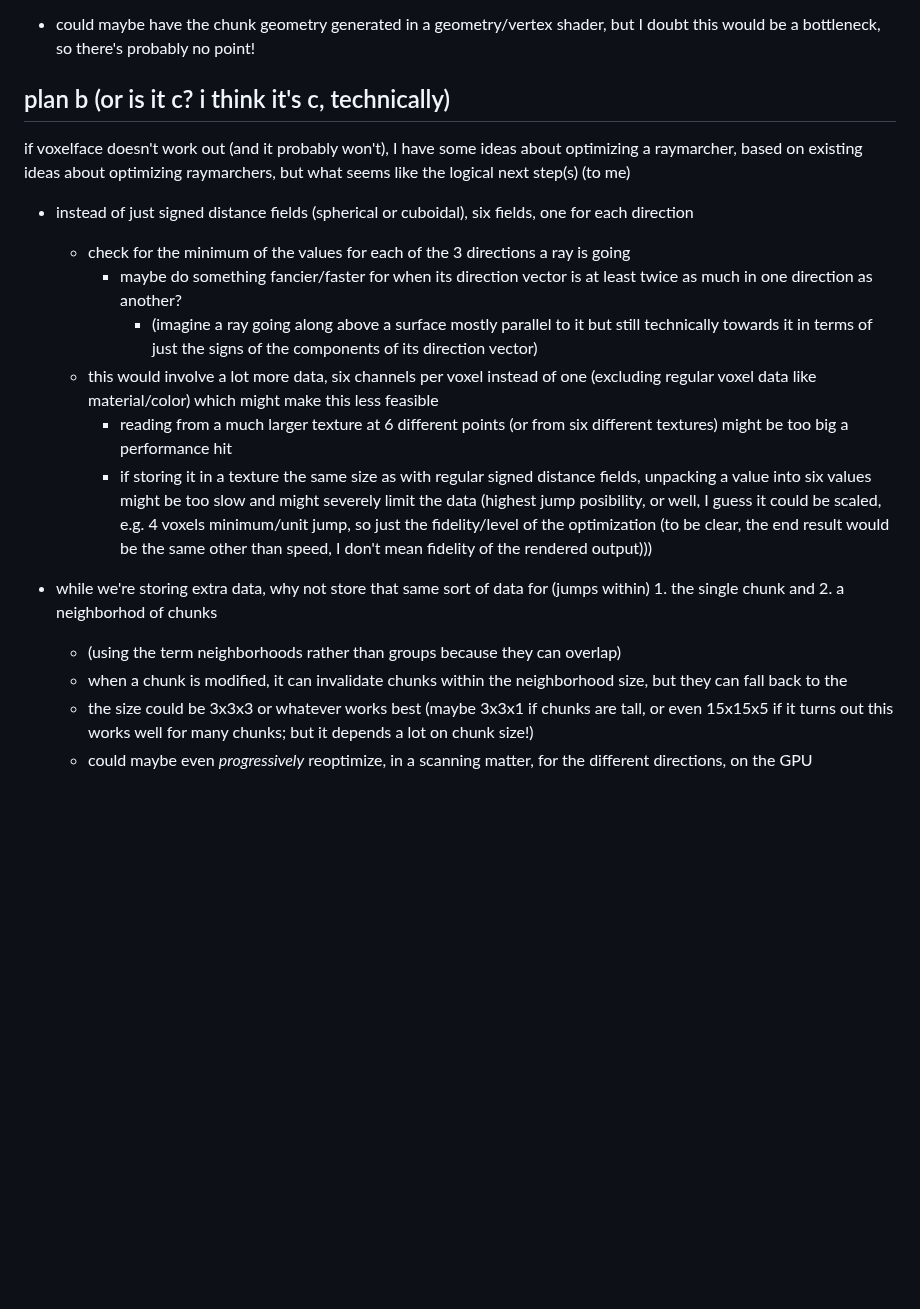
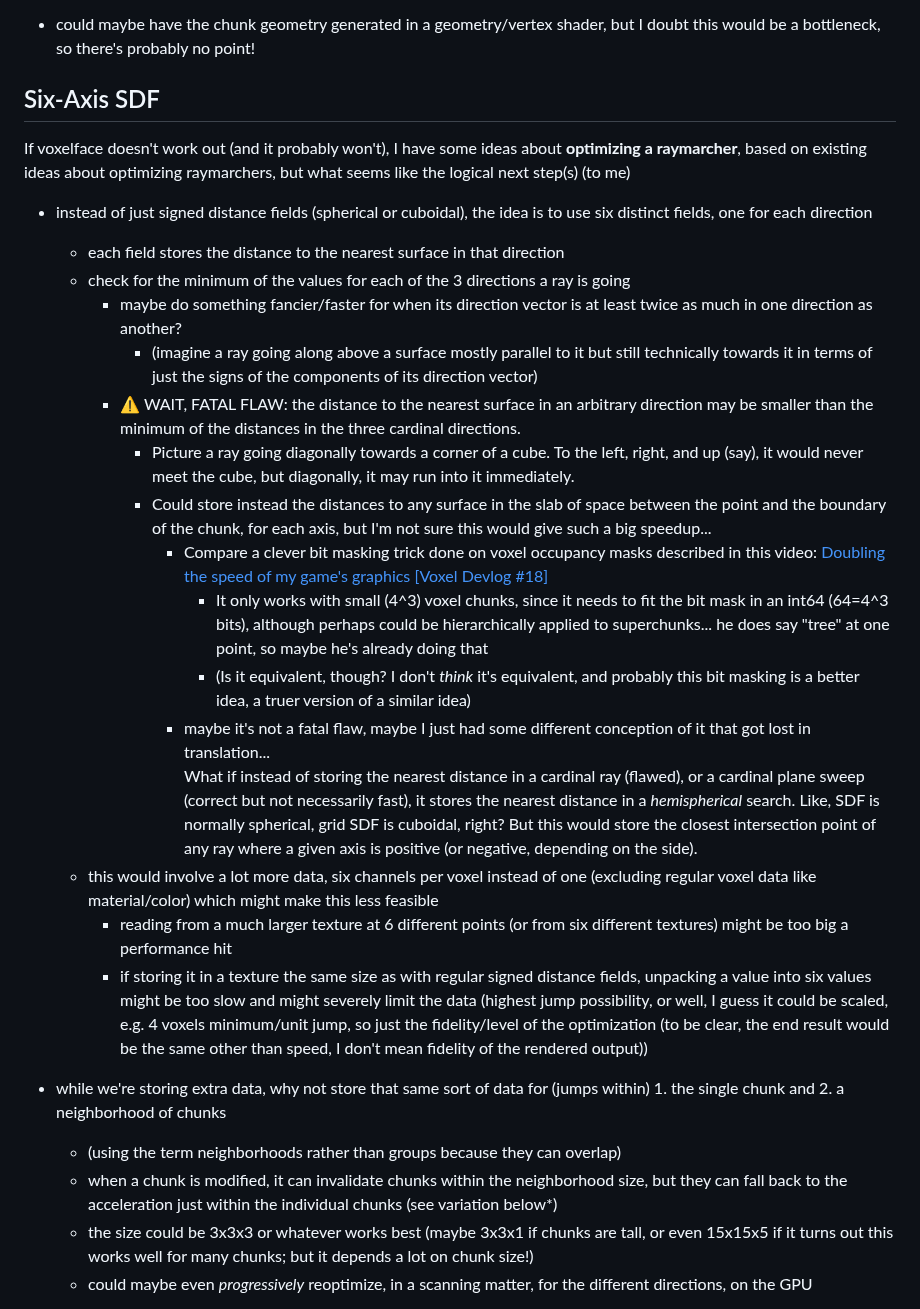
Before and after one commit to 1j01/voxelite, a Markdown page: README.md, the part around one of its changes. GitHub-like rendering; blank space fills up the shorter version.

Commit message:
Update readme and note fatal(?) flaw

```diff
--- a/README.md
+++ b/README.md
@@ -61,23 +61,32 @@ i.e. have different textures for the six directions instead of the three axes
 
 * could maybe have the chunk geometry generated in a geometry/vertex shader, but I doubt this would be a bottleneck, so there's probably no point!
 
-## plan b (or is it c? i think it's c, technically)
+## Six-Axis SDF
 
-if voxelface doesn't work out (and it probably won't),
-I have some ideas about optimizing a raymarcher,
+If voxelface doesn't work out (and it probably won't),
+I have some ideas about **optimizing a raymarcher**,
 based on existing ideas about optimizing raymarchers,
 but what seems like the logical next step(s) (to me)
 
-* instead of just signed distance fields (spherical or cuboidal), six fields, one for each direction
+* instead of just signed distance fields (spherical or cuboidal), the idea is to use six distinct fields, one for each direction
+	* each field stores the distance to the nearest surface in that direction
 	* check for the minimum of the values for each of the 3 directions a ray is going
 		* maybe do something fancier/faster for when its direction vector is at least twice as much in one direction as another?
 			* (imagine a ray going along above a surface mostly parallel to it but still technically towards it in terms of just the signs of the components of its direction vector)
+		* ⚠️ WAIT, FATAL FLAW: the distance to the nearest surface in an arbitrary direction may be smaller than the minimum of the distances in the three cardinal directions.
+			* Picture a ray going diagonally towards a corner of a cube. To the left, right, and up (say), it would never meet the cube, but diagonally, it may run into it immediately.
+			* Could store instead the distances to any surface in the slab of space between the point and the boundary of the chunk, for each axis, but I'm not sure this would give such a big speedup...
+				* Compare a clever bit masking trick done on voxel occupancy masks described in this video: [Doubling the speed of my game's graphics [Voxel Devlog #18]](https://www.youtube.com/watch?v=P2bGF6GPmfc)
+					* It only works with small (4^3) voxel chunks, since it needs to fit the bit mask in an int64 (64=4^3 bits), although perhaps could be hierarchically applied to superchunks... he does say "tree" at one point, so maybe he's already doing that
+					* (Is it equivalent, though? I don't *think* it's equivalent, and probably this bit masking is a better idea, a truer version of a similar idea)
+  				* maybe it's not a fatal flaw, maybe I just had some different conception of it that got lost in translation...
+				  What if instead of storing the nearest distance in a cardinal ray (flawed), or a cardinal plane sweep (correct but not necessarily fast), it stores the nearest distance in a *hemispherical* search. Like, SDF is normally spherical, grid SDF is cuboidal, right? But this would store the closest intersection point of any ray where a given axis is positive (or negative, depending on the side).
 	* this would involve a lot more data, six channels per voxel instead of one (excluding regular voxel data like material/color) which might make this less feasible
 		* reading from a much larger texture at 6 different points (or from six different textures) might be too big a performance hit
-		* if storing it in a texture the same size as with regular signed distance fields, unpacking a value into six values might be too slow and might severely limit the data (highest jump posibility, or well, I guess it could be scaled, e.g. 4 voxels minimum/unit jump, so just the fidelity/level of the optimization (to be clear, the end result would be the same other than speed, I don't mean fidelity of the rendered output)))
+		* if storing it in a texture the same size as with regular signed distance fields, unpacking a value into six values might be too slow and might severely limit the data (highest jump possibility, or well, I guess it could be scaled, e.g. 4 voxels minimum/unit jump, so just the fidelity/level of the optimization (to be clear, the end result would be the same other than speed, I don't mean fidelity of the rendered output))
 
-* while we're storing extra data, why not store that same sort of data for (jumps within) 1. the single chunk and 2. a neighborhod of chunks
+* while we're storing extra data, why not store that same sort of data for (jumps within) 1. the single chunk and 2. a neighborhood of chunks
 	* (using the term neighborhoods rather than groups because they can overlap)
-	* when a chunk is modified, it can invalidate chunks within the neighborhood size, but they can fall back to the
+	* when a chunk is modified, it can invalidate chunks within the neighborhood size, but they can fall back to the acceleration just within the individual chunks (see variation below\*)
 	* the size could be 3x3x3 or whatever works best (maybe 3x3x1 if chunks are tall, or even 15x15x5 if it turns out this works well for many chunks; but it depends a lot on chunk size!)
 	* could maybe even *progressively* reoptimize, in a scanning matter, for the different directions, on the GPU
```
Also changed, not shown: other parts of README.md (+14 -0 lines).
